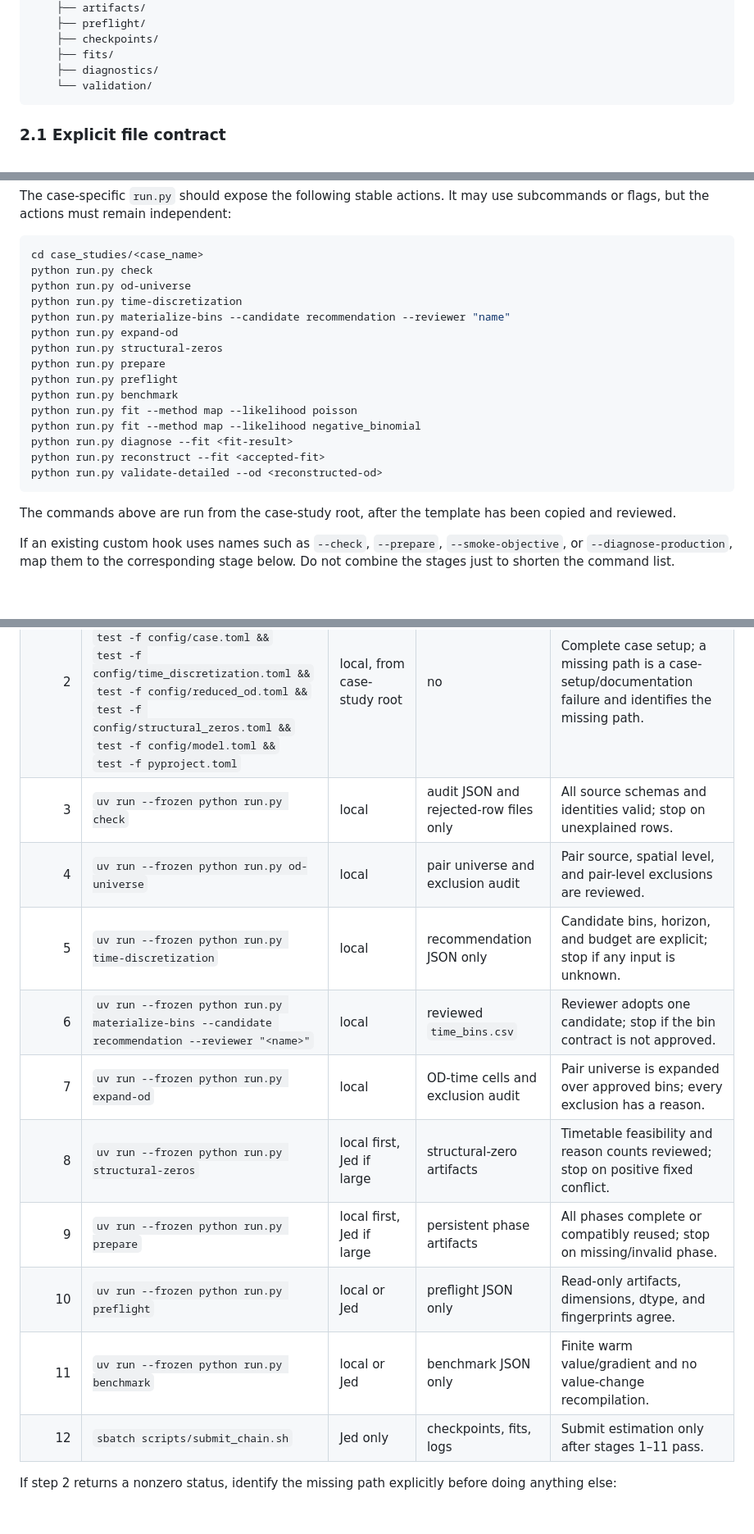
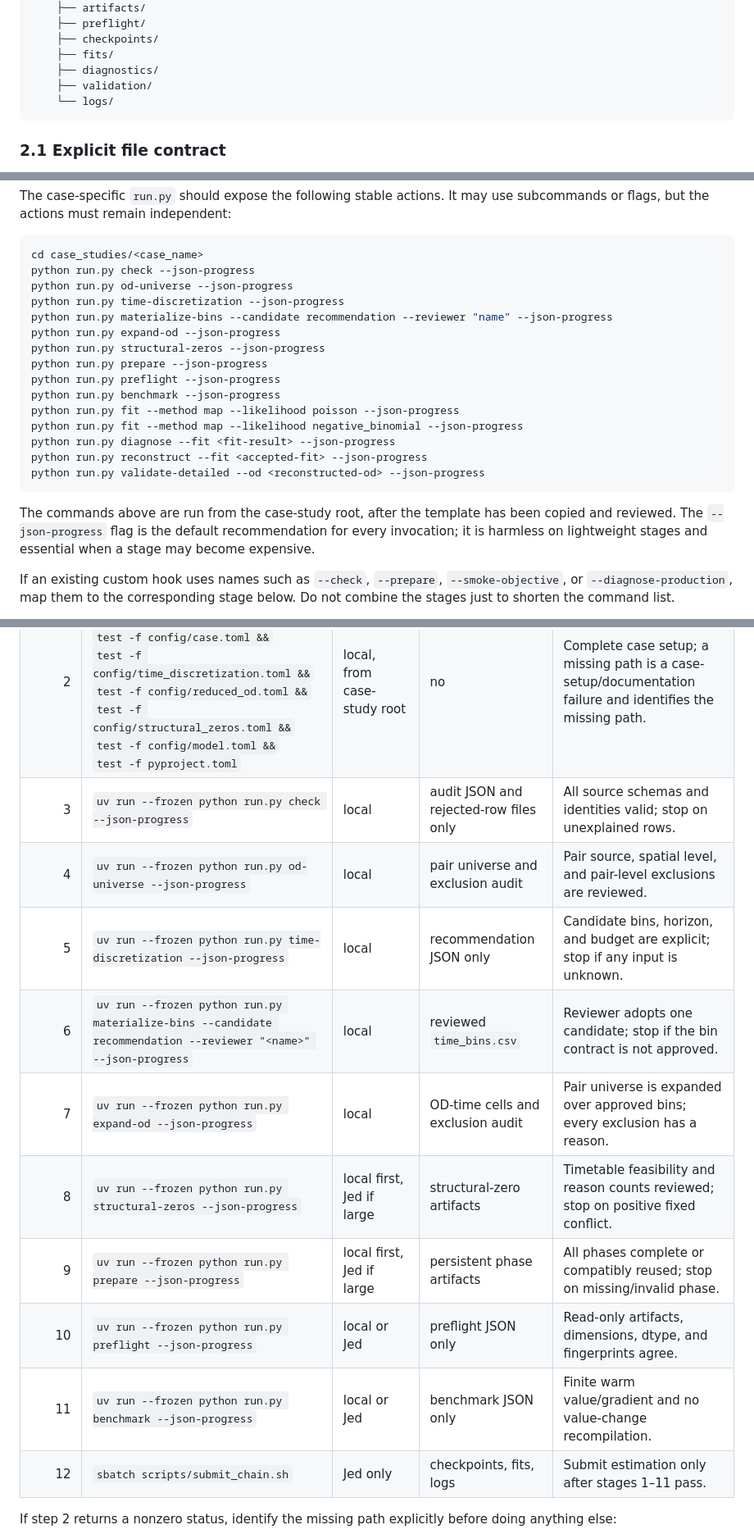
Before and after one commit to transp-or/public_transportation, a Markdown page: docs/source/new_case_study_walkthrough.md, 3 parts joined by grey strips. Shown at 82% size. GitHub-like rendering; blank space fills up the shorter version.

````diff
--- a/docs/source/new_case_study_walkthrough.md
+++ b/docs/source/new_case_study_walkthrough.md
@@ -105,7 +105,8 @@ case_studies/<case_name>/
     ├── checkpoints/
     ├── fits/
     ├── diagnostics/
-    └── validation/
+    ├── validation/
+    └── logs/
 ```
 
 ### 2.1 Explicit file contract
@@ -232,24 +233,26 @@ use subcommands or flags, but the actions must remain independent:
 
 ```bash
 cd case_studies/<case_name>
-python run.py check
-python run.py od-universe
-python run.py time-discretization
-python run.py materialize-bins --candidate recommendation --reviewer "name"
-python run.py expand-od
-python run.py structural-zeros
-python run.py prepare
-python run.py preflight
-python run.py benchmark
-python run.py fit --method map --likelihood poisson
-python run.py fit --method map --likelihood negative_binomial
-python run.py diagnose --fit <fit-result>
-python run.py reconstruct --fit <accepted-fit>
-python run.py validate-detailed --od <reconstructed-od>
+python run.py check --json-progress
+python run.py od-universe --json-progress
+python run.py time-discretization --json-progress
+python run.py materialize-bins --candidate recommendation --reviewer "name" --json-progress
+python run.py expand-od --json-progress
+python run.py structural-zeros --json-progress
+python run.py prepare --json-progress
+python run.py preflight --json-progress
+python run.py benchmark --json-progress
+python run.py fit --method map --likelihood poisson --json-progress
+python run.py fit --method map --likelihood negative_binomial --json-progress
+python run.py diagnose --fit <fit-result> --json-progress
+python run.py reconstruct --fit <accepted-fit> --json-progress
+python run.py validate-detailed --od <reconstructed-od> --json-progress
 ```
 
 The commands above are run from the case-study root, after the template has
-been copied and reviewed.
+been copied and reviewed. The `--json-progress` flag is the default
+recommendation for every invocation; it is harmless on lightweight stages and
+essential when a stage may become expensive.
 
 If an existing custom hook uses names such as `--check`, `--prepare`,
 `--smoke-objective`, or `--diagnose-production`, map them to the corresponding
@@ -1098,15 +1156,15 @@ the copied case directory before step 2.
 |---:|---|---|---|---|
 | 1 | `git rev-parse HEAD`; `uv lock --check`; package provenance check | local | no | Correct case revision and locked public package; stop on mismatch. |
 | 2 | `test -f adapter.py &&`<br>`test -f run.py &&`<br>`test -f config/case.toml &&`<br>`test -f config/time_discretization.toml &&`<br>`test -f config/reduced_od.toml &&`<br>`test -f config/structural_zeros.toml &&`<br>`test -f config/model.toml &&`<br>`test -f pyproject.toml` | local, from case-study root | no | Complete case setup; a missing path is a case-setup/documentation failure and identifies the missing path. |
-| 3 | `uv run --frozen python run.py check` | local | audit JSON and rejected-row files only | All source schemas and identities valid; stop on unexplained rows. |
-| 4 | `uv run --frozen python run.py od-universe` | local | pair universe and exclusion audit | Pair source, spatial level, and pair-level exclusions are reviewed. |
-| 5 | `uv run --frozen python run.py time-discretization` | local | recommendation JSON only | Candidate bins, horizon, and budget are explicit; stop if any input is unknown. |
-| 6 | `uv run --frozen python run.py materialize-bins --candidate recommendation --reviewer "<name>"` | local | reviewed `time_bins.csv` | Reviewer adopts one candidate; stop if the bin contract is not approved. |
-| 7 | `uv run --frozen python run.py expand-od` | local | OD-time cells and exclusion audit | Pair universe is expanded over approved bins; every exclusion has a reason. |
-| 8 | `uv run --frozen python run.py structural-zeros` | local first, Jed if large | structural-zero artifacts | Timetable feasibility and reason counts reviewed; stop on positive fixed conflict. |
-| 9 | `uv run --frozen python run.py prepare` | local first, Jed if large | persistent phase artifacts | All phases complete or compatibly reused; stop on missing/invalid phase. |
-| 10 | `uv run --frozen python run.py preflight` | local or Jed | preflight JSON only | Read-only artifacts, dimensions, dtype, and fingerprints agree. |
-| 11 | `uv run --frozen python run.py benchmark` | local or Jed | benchmark JSON only | Finite warm value/gradient and no value-change recompilation. |
+| 3 | `uv run --frozen python run.py check --json-progress` | local | audit JSON and rejected-row files only | All source schemas and identities valid; stop on unexplained rows. |
+| 4 | `uv run --frozen python run.py od-universe --json-progress` | local | pair universe and exclusion audit | Pair source, spatial level, and pair-level exclusions are reviewed. |
+| 5 | `uv run --frozen python run.py time-discretization --json-progress` | local | recommendation JSON only | Candidate bins, horizon, and budget are explicit; stop if any input is unknown. |
+| 6 | `uv run --frozen python run.py materialize-bins --candidate recommendation --reviewer "<name>" --json-progress` | local | reviewed `time_bins.csv` | Reviewer adopts one candidate; stop if the bin contract is not approved. |
+| 7 | `uv run --frozen python run.py expand-od --json-progress` | local | OD-time cells and exclusion audit | Pair universe is expanded over approved bins; every exclusion has a reason. |
+| 8 | `uv run --frozen python run.py structural-zeros --json-progress` | local first, Jed if large | structural-zero artifacts | Timetable feasibility and reason counts reviewed; stop on positive fixed conflict. |
+| 9 | `uv run --frozen python run.py prepare --json-progress` | local first, Jed if large | persistent phase artifacts | All phases complete or compatibly reused; stop on missing/invalid phase. |
+| 10 | `uv run --frozen python run.py preflight --json-progress` | local or Jed | preflight JSON only | Read-only artifacts, dimensions, dtype, and fingerprints agree. |
+| 11 | `uv run --frozen python run.py benchmark --json-progress` | local or Jed | benchmark JSON only | Finite warm value/gradient and no value-change recompilation. |
 | 12 | `sbatch scripts/submit_chain.sh` | Jed only | checkpoints, fits, logs | Submit estimation only after stages 1–11 pass. |
 
 If step 2 returns a nonzero status, identify the missing path explicitly before
````
Also changed, not shown: other parts of docs/source/new_case_study_walkthrough.md (+120 -18 lines), 1 other file.
